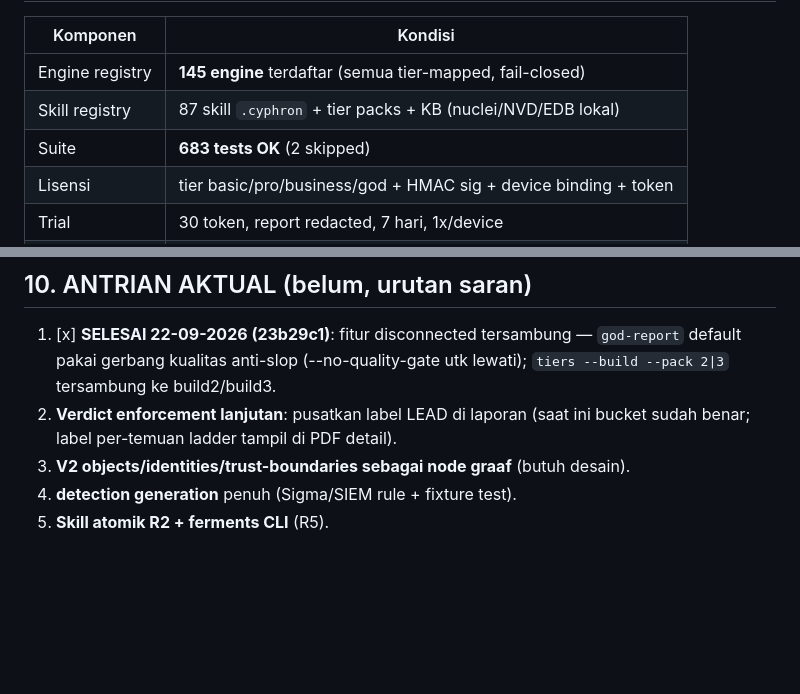
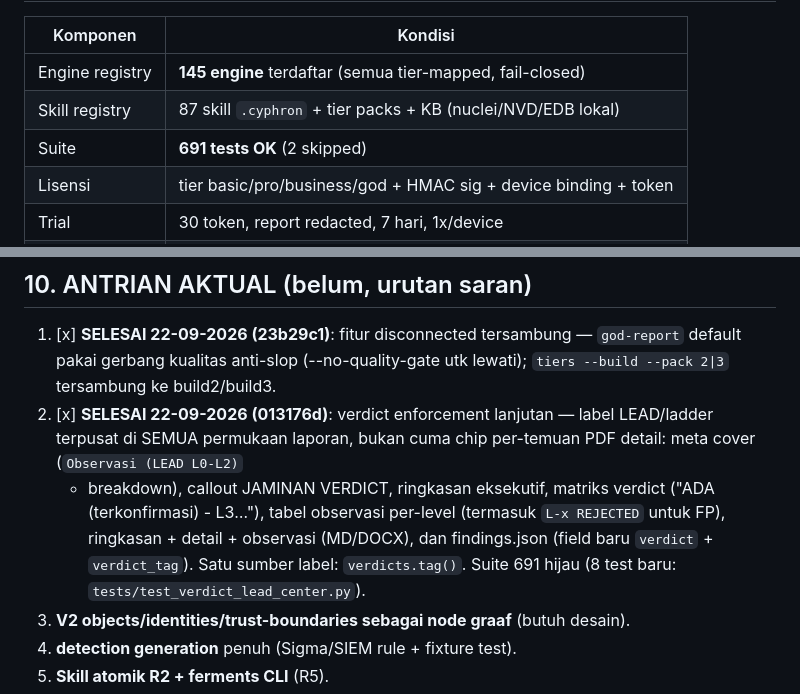
Before and after one commit to maulanawirawan/cyphron, a Markdown page: docs/STATUS-MASTER.md, 2 parts joined by grey strips. Rendered like a GitHub page; blank space fills up the shorter version.

Commit message:
docs: antrian item 2 tuntas — label LEAD terpusat di laporan (013176d)
- STATUS-MASTER: snapshot naik ke 691 tests (per 22-09), item 2 antrian
  ditandai selesai dengan ringkasan permukaan yang berubah.
- PRODUCTION-READY: angka suite ikut 691.

```diff
--- a/docs/STATUS-MASTER.md
+++ b/docs/STATUS-MASTER.md
@@ -14,7 +14,7 @@
 |---|---|
 | Engine registry | **145 engine** terdaftar (semua tier-mapped, fail-closed) |
 | Skill registry | 87 skill `.cyphron` + tier packs + KB (nuclei/NVD/EDB lokal) |
-| Suite | **683 tests OK** (2 skipped) |
+| Suite | **691 tests OK** (2 skipped) |
 | Lisensi | tier basic/pro/business/god + HMAC sig + device binding + token |
 | Trial | 30 token, report redacted, 7 hari, 1x/device |
 | Web | landing + wizard minimal-klik (job runner, unduh PDF) |
@@ -161,8 +161,15 @@ TIDAK dihapus sembarangan — dipilah:
 1. [x] **SELESAI 22-09-2026 (23b29c1)**: fitur disconnected tersambung —
    `god-report` default pakai gerbang kualitas anti-slop (--no-quality-gate
    utk lewati); `tiers --build --pack 2|3` tersambung ke build2/build3.
-2. **Verdict enforcement lanjutan**: pusatkan label LEAD di laporan (saat ini
-   bucket sudah benar; label per-temuan ladder tampil di PDF detail).
+2. [x] **SELESAI 22-09-2026 (013176d)**: verdict enforcement
+   lanjutan — label LEAD/ladder terpusat di SEMUA permukaan laporan, bukan
+   cuma chip per-temuan PDF detail: meta cover (`Observasi (LEAD L0-L2)`
+   + breakdown), callout JAMINAN VERDICT, ringkasan eksekutif, matriks
+   verdict ("ADA (terkonfirmasi) - L3…"), tabel observasi per-level
+   (termasuk `L-x REJECTED` untuk FP), ringkasan + detail + observasi
+   (MD/DOCX), dan findings.json (field baru `verdict` + `verdict_tag`).
+   Satu sumber label: `verdicts.tag()`. Suite 691 hijau (8 test baru:
+   `tests/test_verdict_lead_center.py`).
 3. **V2 objects/identities/trust-boundaries sebagai node graaf** (butuh desain).
 4. **detection generation** penuh (Sigma/SIEM rule + fixture test).
 5. **Skill atomik R2 + ferments CLI** (R5).
```
Also changed, not shown: other parts of docs/STATUS-MASTER.md (+2 -2 lines), docs/PRODUCTION-READY.md (+1 -1 lines).
